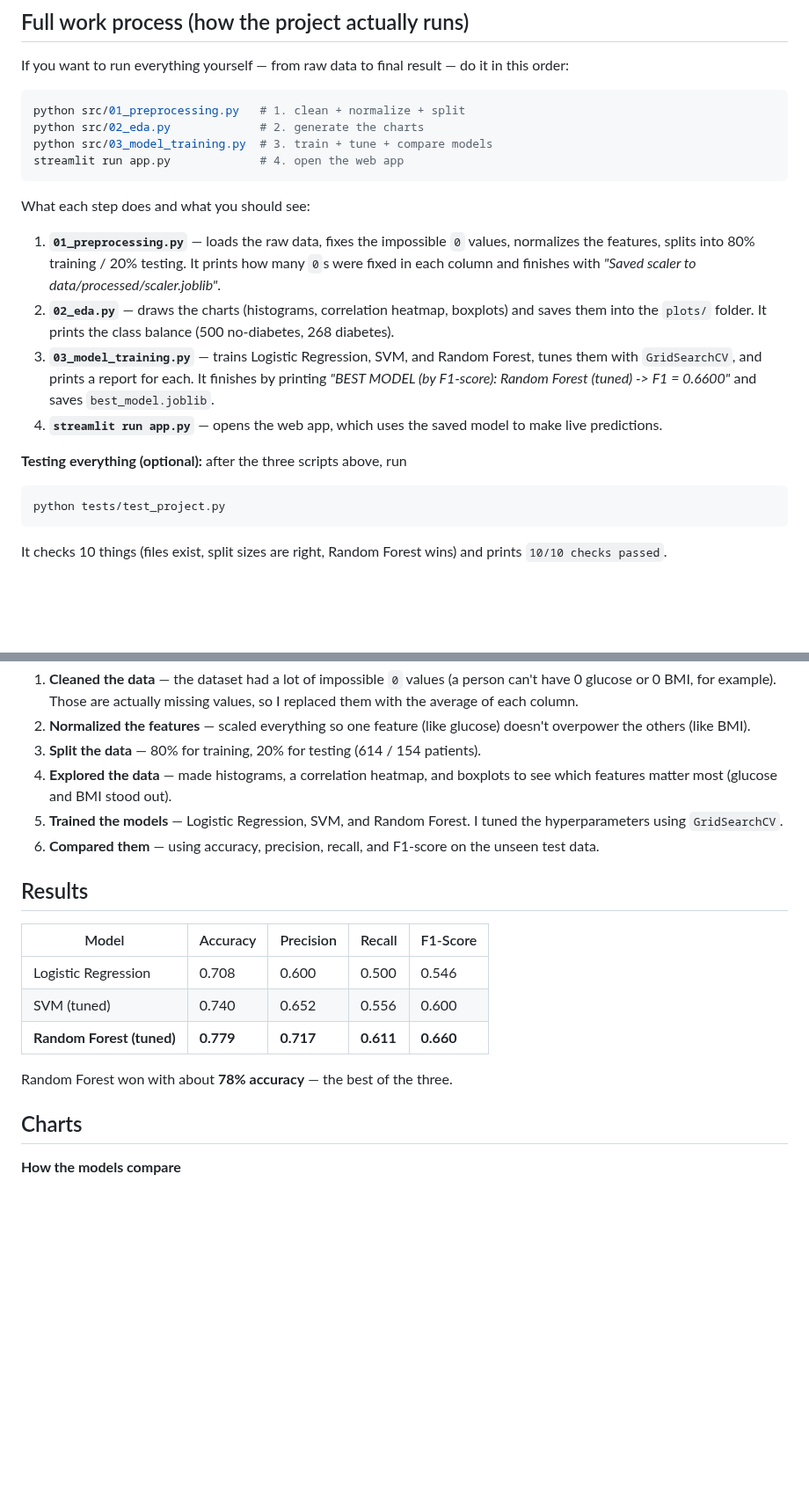
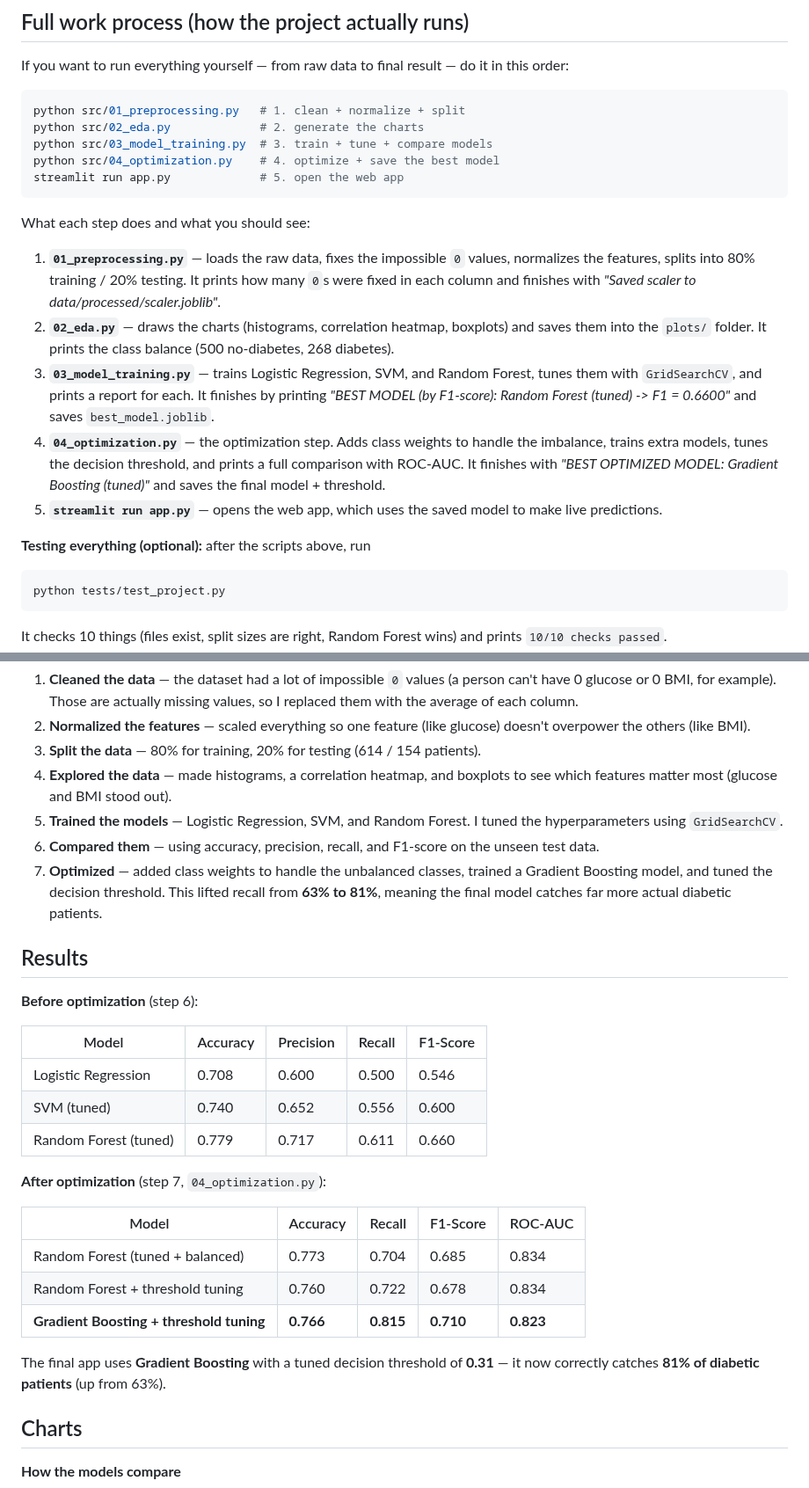
Before and after one commit to sam-black007/diabetes-prediction, a Markdown page: README.md, 2 parts joined by grey strips. Shown at 88% size. Drawn GitHub-style; blank space fills up the shorter version.

````diff
--- a/README.md
+++ b/README.md
@@ -53,7 +72,8 @@ If you want to run everything yourself — from raw data to final result — do
 python src/01_preprocessing.py   # 1. clean + normalize + split
 python src/02_eda.py             # 2. generate the charts
 python src/03_model_training.py  # 3. train + tune + compare models
-streamlit run app.py             # 4. open the web app
+python src/04_optimization.py    # 4. optimize + save the best model
+streamlit run app.py             # 5. open the web app
 ```
 
 What each step does and what you should see:
@@ -61,9 +81,10 @@ What each step does and what you should see:
 1. **`01_preprocessing.py`** — loads the raw data, fixes the impossible `0` values, normalizes the features, splits into 80% training / 20% testing. It prints how many `0`s were fixed in each column and finishes with *"Saved scaler to data/processed/scaler.joblib"*.
 2. **`02_eda.py`** — draws the charts (histograms, correlation heatmap, boxplots) and saves them into the `plots/` folder. It prints the class balance (500 no-diabetes, 268 diabetes).
 3. **`03_model_training.py`** — trains Logistic Regression, SVM, and Random Forest, tunes them with `GridSearchCV`, and prints a report for each. It finishes by printing *"BEST MODEL (by F1-score): Random Forest (tuned) -> F1 = 0.6600"* and saves `best_model.joblib`.
-4. **`streamlit run app.py`** — opens the web app, which uses the saved model to make live predictions.
+4. **`04_optimization.py`** — the optimization step. Adds class weights to handle the imbalance, trains extra models, tunes the decision threshold, and prints a full comparison with ROC-AUC. It finishes with *"BEST OPTIMIZED MODEL: Gradient Boosting (tuned)"* and saves the final model + threshold.
+5. **`streamlit run app.py`** — opens the web app, which uses the saved model to make live predictions.
 
-**Testing everything (optional):** after the three scripts above, run
+**Testing everything (optional):** after the scripts above, run
 ```bash
 python tests/test_project.py
 ```
@@ -77,16 +98,27 @@ It checks 10 things (files exist, split sizes are right, Random Forest wins) and
 4. **Explored the data** — made histograms, a correlation heatmap, and boxplots to see which features matter most (glucose and BMI stood out).
 5. **Trained the models** — Logistic Regression, SVM, and Random Forest. I tuned the hyperparameters using `GridSearchCV`.
 6. **Compared them** — using accuracy, precision, recall, and F1-score on the unseen test data.
+7. **Optimized** — added class weights to handle the unbalanced classes, trained a Gradient Boosting model, and tuned the decision threshold. This lifted recall from **63% to 81%**, meaning the final model catches far more actual diabetic patients.
 
 ## Results
+
+**Before optimization** (step 6):
 
 | Model | Accuracy | Precision | Recall | F1-Score |
 |-------|----------|-----------|--------|----------|
 | Logistic Regression | 0.708 | 0.600 | 0.500 | 0.546 |
 | SVM (tuned) | 0.740 | 0.652 | 0.556 | 0.600 |
-| **Random Forest (tuned)** | **0.779** | **0.717** | **0.611** | **0.660** |
+| Random Forest (tuned) | 0.779 | 0.717 | 0.611 | 0.660 |
 
-Random Forest won with about **78% accuracy** — the best of the three.
+**After optimization** (step 7, `04_optimization.py`):
+
+| Model | Accuracy | Recall | F1-Score | ROC-AUC |
+|-------|----------|--------|----------|---------|
+| Random Forest (tuned + balanced) | 0.773 | 0.704 | 0.685 | 0.834 |
+| Random Forest + threshold tuning | 0.760 | 0.722 | 0.678 | 0.834 |
+| **Gradient Boosting + threshold tuning** | **0.766** | **0.815** | **0.710** | **0.823** |
+
+The final app uses **Gradient Boosting** with a tuned decision threshold of **0.31** — it now correctly catches **81% of diabetic patients** (up from 63%).
 
 ## Charts
 
````
Also changed, not shown: other parts of README.md (+27 -3 lines), plots/6_roc_curves.png (added), 6 other files.
